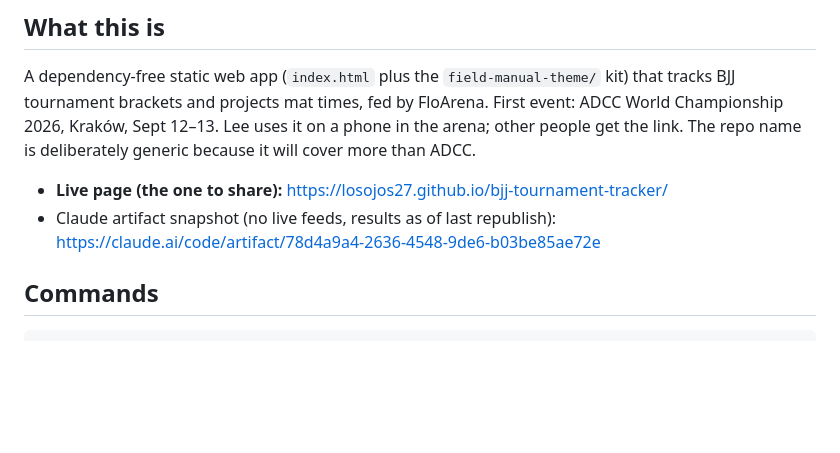
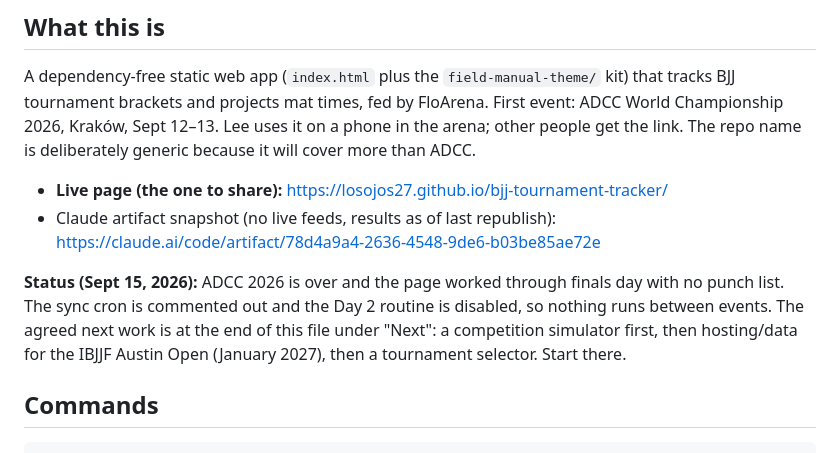
Before and after one commit to losojos27/bjj-tournament-tracker, a Markdown page: CLAUDE.md, the part around the change. GitHub-like rendering; blank space fills up the shorter version.

Commit message:
CLAUDE.md: status line at the top for the next session
Co-Authored-By: Claude Fable 5.1 <noreply@anthropic.com>
Claude-Session: https://claude.ai/code/session_01UhjtbAf2KYi6BSueT6TCfT

```diff
--- a/CLAUDE.md
+++ b/CLAUDE.md
@@ -12,6 +12,12 @@ the link. The repo name is deliberately generic because it will cover more than
 - **Live page (the one to share):** https://losojos27.github.io/bjj-tournament-tracker/
 - Claude artifact snapshot (no live feeds, results as of last republish):
   https://claude.ai/code/artifact/78d4a9a4-2636-4548-9de6-b03be85ae72e
+
+**Status (Sept 15, 2026):** ADCC 2026 is over and the page worked through finals day with no
+punch list. The sync cron is commented out and the Day 2 routine is disabled, so nothing runs
+between events. The agreed next work is at the end of this file under "Next": a competition
+simulator first, then hosting/data for the IBJJF Austin Open (January 2027), then a tournament
+selector. Start there.
 
 ## Commands
 
```
